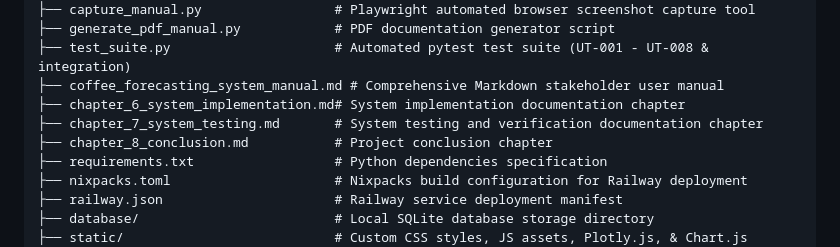
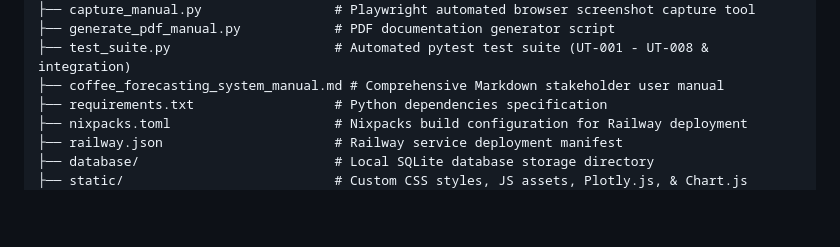
Before and after one commit to Kama1804/-coffee_forecasting_system, a Markdown page: README.md, the part around the change. GitHub-like rendering; blank space fills up the shorter version.

Commit message:
Update README
Removed documentation chapters from the README.

```diff
--- a/README.md
+++ b/README.md
@@ -215,9 +215,6 @@ coffee_forecasting_system/
 ├── generate_pdf_manual.py            # PDF documentation generator script
 ├── test_suite.py                     # Automated pytest test suite (UT-001 - UT-008 & integration)
 ├── coffee_forecasting_system_manual.md # Comprehensive Markdown stakeholder user manual
-├── chapter_6_system_implementation.md# System implementation documentation chapter
-├── chapter_7_system_testing.md       # System testing and verification documentation chapter
-├── chapter_8_conclusion.md           # Project conclusion chapter
 ├── requirements.txt                  # Python dependencies specification
 ├── nixpacks.toml                     # Nixpacks build configuration for Railway deployment
 ├── railway.json                      # Railway service deployment manifest
```
